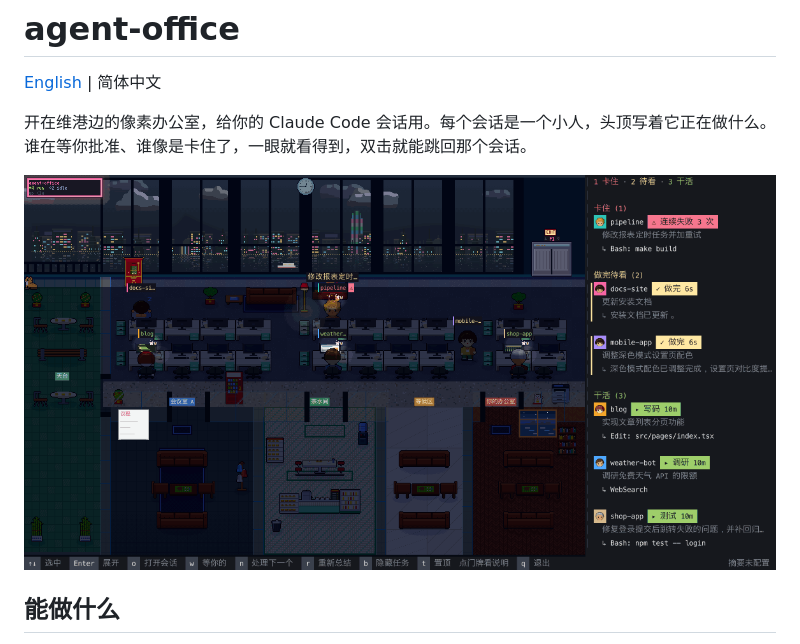
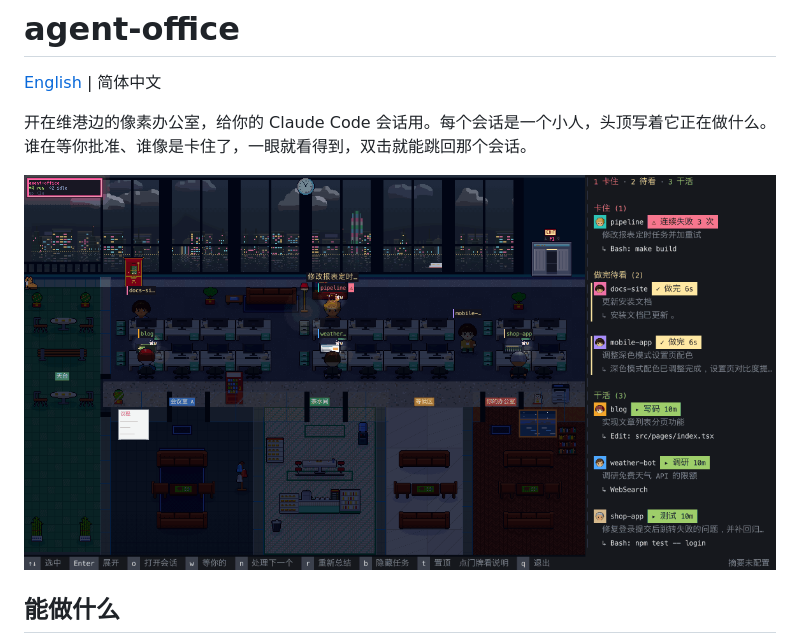
Before and after one commit to tyler-y-liu/agent-office, a Markdown page: README.zh-CN.md, the part around the change. Drawn GitHub-style; pictures changed too: docs/demo.gif, docs/demo.zh-CN.gif (added).

Commit message:
docs: English README shows the English UI, Chinese README the Chinese one

```diff
--- a/README.zh-CN.md
+++ b/README.zh-CN.md
@@ -4,7 +4,7 @@
 
 开在维港边的像素办公室，给你的 Claude Code 会话用。每个会话是一个小人，头顶写着它正在做什么。谁在等你批准、谁像是卡住了，一眼就看得到，双击就能跳回那个会话。
 
-![agent-office](docs/demo.gif)
+![agent-office](docs/demo.zh-CN.gif)
 
 ## 能做什么
 
```
